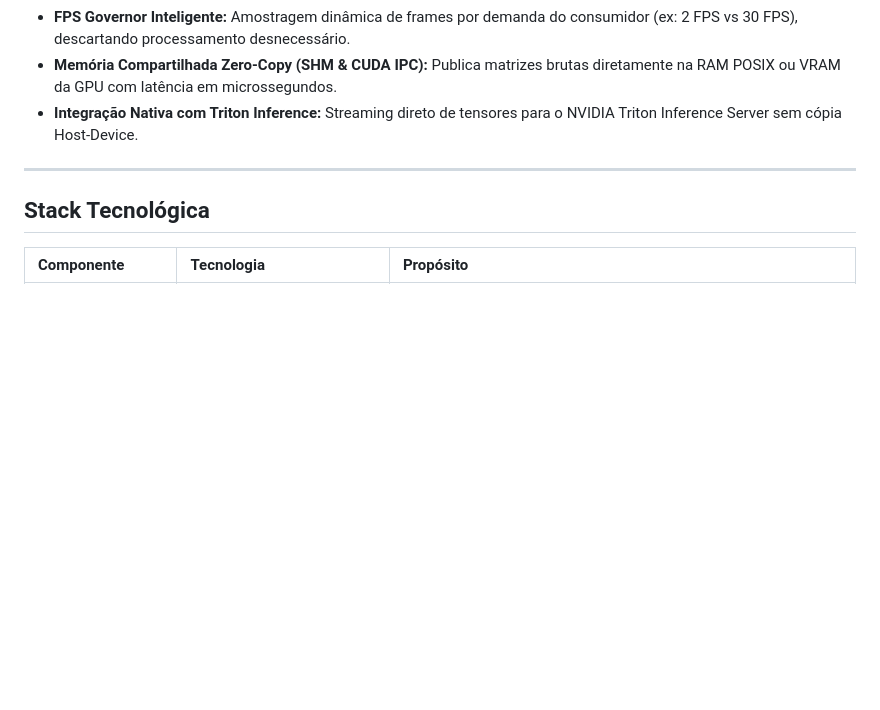
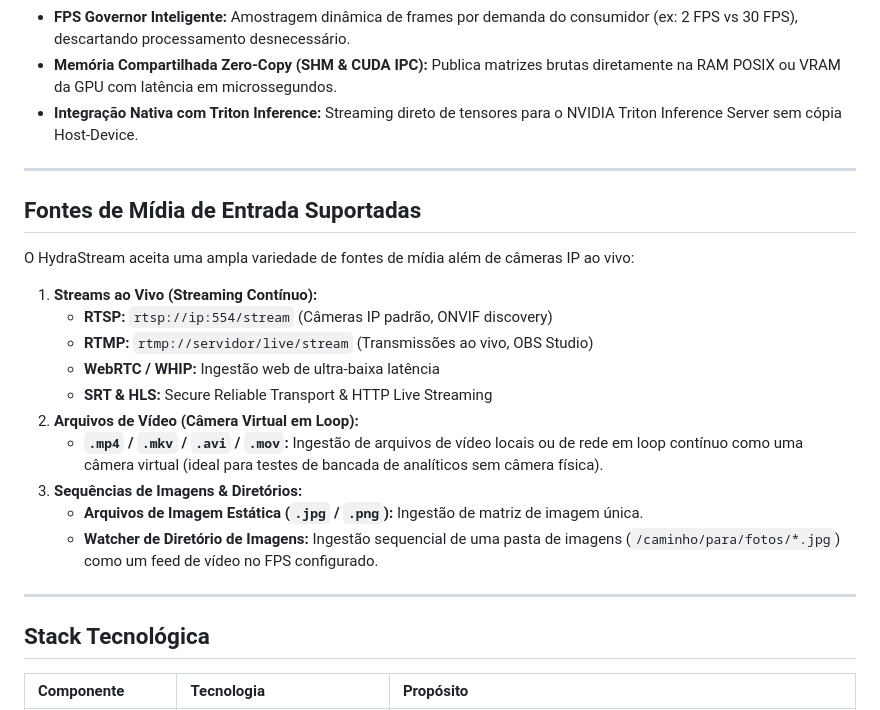
Before and after one commit to eduardomdalmaso/HydraStream, a Markdown page: README.pt-BR.md, the part around the change. Drawn GitHub-style; blank space fills up the shorter version.

Commit message:
docs: add Supported Input Media Sources section (Live Streams, MP4 Videos, Image Sequences)

```diff
--- a/README.pt-BR.md
+++ b/README.pt-BR.md
@@ -90,6 +90,23 @@ flowchart TD
 - **FPS Governor Inteligente:** Amostragem dinâmica de frames por demanda do consumidor (ex: 2 FPS vs 30 FPS), descartando processamento desnecessário.
 - **Memória Compartilhada Zero-Copy (SHM & CUDA IPC):** Publica matrizes brutas diretamente na RAM POSIX ou VRAM da GPU com latência em microssegundos.
 - **Integração Nativa com Triton Inference:** Streaming direto de tensores para o NVIDIA Triton Inference Server sem cópia Host-Device.
+
+---
+
+## Fontes de Mídia de Entrada Suportadas
+
+O HydraStream aceita uma ampla variedade de fontes de mídia além de câmeras IP ao vivo:
+
+1. **Streams ao Vivo (Streaming Contínuo):**
+   - **RTSP:** `rtsp://ip:554/stream` (Câmeras IP padrão, ONVIF discovery)
+   - **RTMP:** `rtmp://servidor/live/stream` (Transmissões ao vivo, OBS Studio)
+   - **WebRTC / WHIP:** Ingestão web de ultra-baixa latência
+   - **SRT & HLS:** Secure Reliable Transport & HTTP Live Streaming
+2. **Arquivos de Vídeo (Câmera Virtual em Loop):**
+   - **`.mp4` / `.mkv` / `.avi` / `.mov`:** Ingestão de arquivos de vídeo locais ou de rede em loop contínuo como uma câmera virtual (ideal para testes de bancada de analíticos sem câmera física).
+3. **Sequências de Imagens & Diretórios:**
+   - **Arquivos de Imagem Estática (`.jpg` / `.png`):** Ingestão de matriz de imagem única.
+   - **Watcher de Diretório de Imagens:** Ingestão sequencial de uma pasta de imagens (`/caminho/para/fotos/*.jpg`) como um feed de vídeo no FPS configurado.
 
 ---
 
```
Also changed, not shown: README.md (+17 -0 lines).
